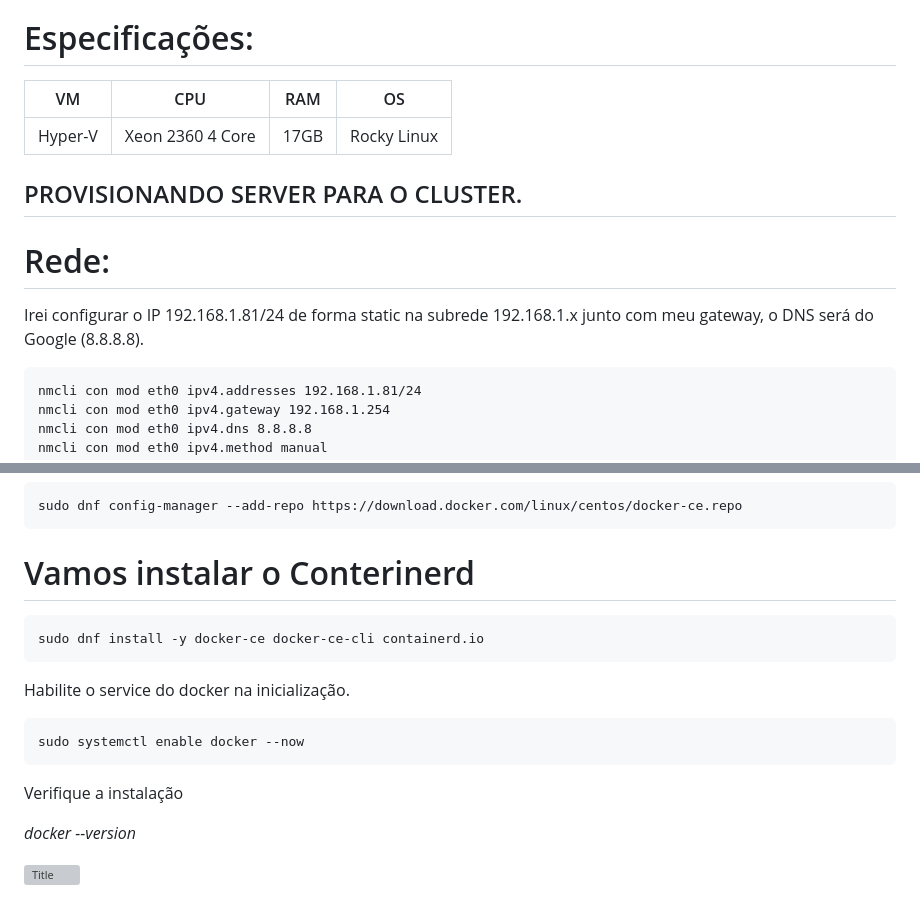
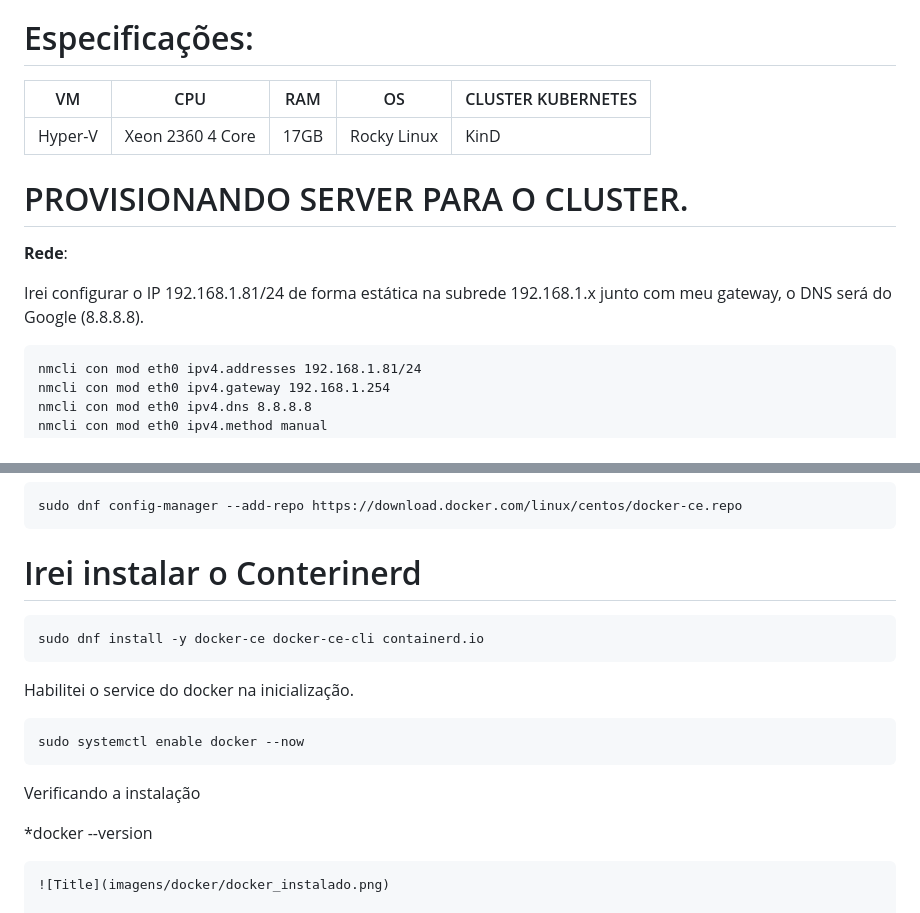
Before and after one commit to Marcusronney/LINUXtips-PICK, a Markdown page: README.md, 2 parts joined by grey strips. GitHub-like rendering; grey boxes are pictures that could not be loaded.

`````diff
--- a/README.md
+++ b/README.md
@@ -111,17 +54,16 @@ No meu projeto, o Cluster irá rodar localmente em uma VM no Hyper-V.
 
 # Especificações:
 
-|       VM       |       CPU        |     RAM     |     OS      |
-|----------------|------------------|-------------|-------------|
-|     Hyper-V    | Xeon 2360 4 Core |     17GB    | Rocky Linux |
-
-
-## PROVISIONANDO SERVER PARA O CLUSTER.
-
-# Rede:
-
-Irei configurar o IP 192.168.1.81/24 de forma static na subrede 192.168.1.x junto com meu gateway, o DNS será do Google (8.8.8.8).
-
+|       VM       |       CPU        |     RAM     |     OS      |  CLUSTER KUBERNETES  |
+|----------------|------------------|-------------|-------------|----------------------|
+|     Hyper-V    | Xeon 2360 4 Core |     17GB    | Rocky Linux |         KinD         |
+
+
+# PROVISIONANDO SERVER PARA O CLUSTER.
+
+**Rede**:
+
+Irei configurar o IP 192.168.1.81/24 de forma estática na subrede 192.168.1.x junto com meu gateway, o DNS será do Google (8.8.8.8).
 ```
 nmcli con mod eth0 ipv4.addresses 192.168.1.81/24
 nmcli con mod eth0 ipv4.gateway 192.168.1.254
@@ -161,19 +100,19 @@ sudo dnf install -y git
 ```
 sudo dnf config-manager --add-repo https://download.docker.com/linux/centos/docker-ce.repo
 ```
-# Vamos instalar o Conterinerd
+# Irei instalar o Conterinerd
 ```
 sudo dnf install -y docker-ce docker-ce-cli containerd.io
 ```
 
-Habilite o service do docker na inicialização.
+Habilitei o service do docker na inicialização.
 ```
 sudo systemctl enable docker --now
 ```
-Verifique a instalação
-
-*docker --version*
-
+Verificando a instalação
+
+*docker --version
+````
 ![Title](imagens/docker/docker_instalado.png)
 
 
`````
Also changed, not shown: other parts of README.md (+19 -79 lines).
